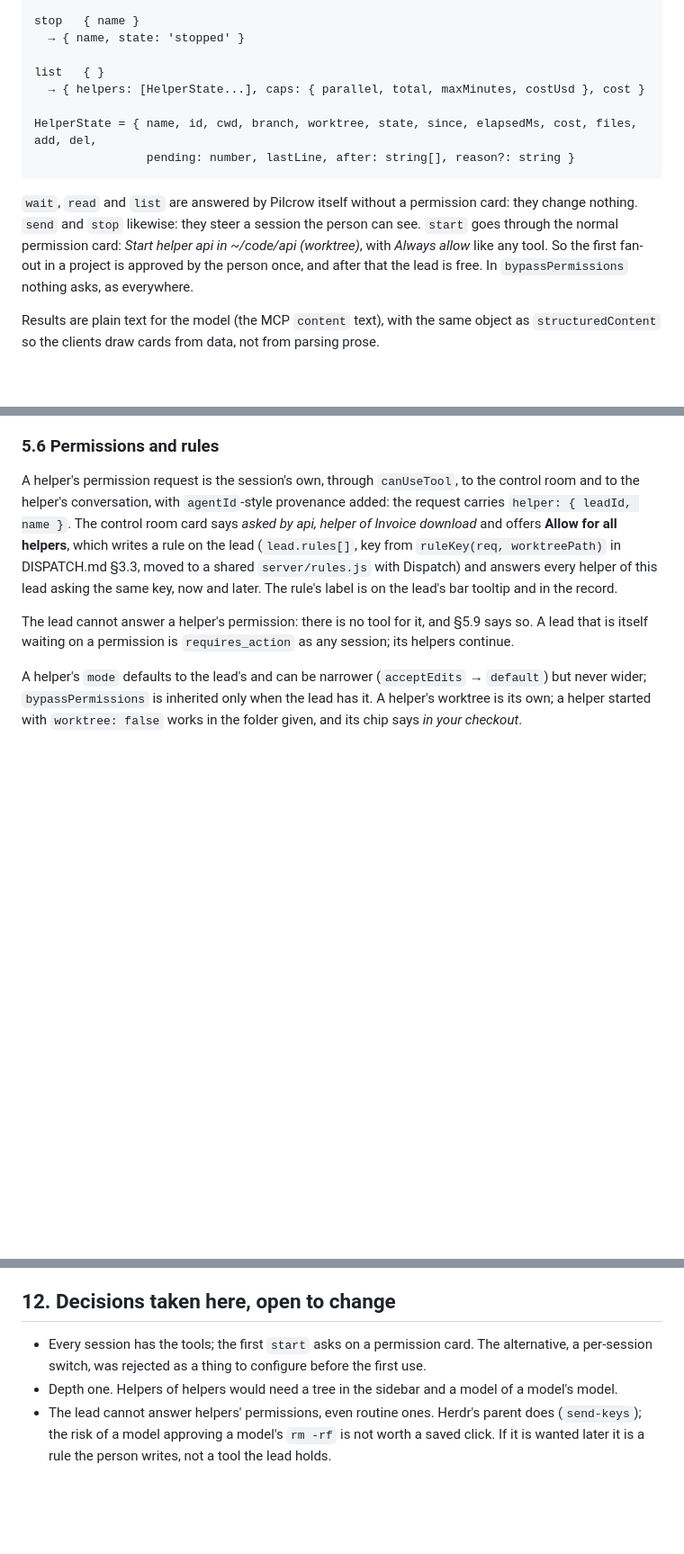
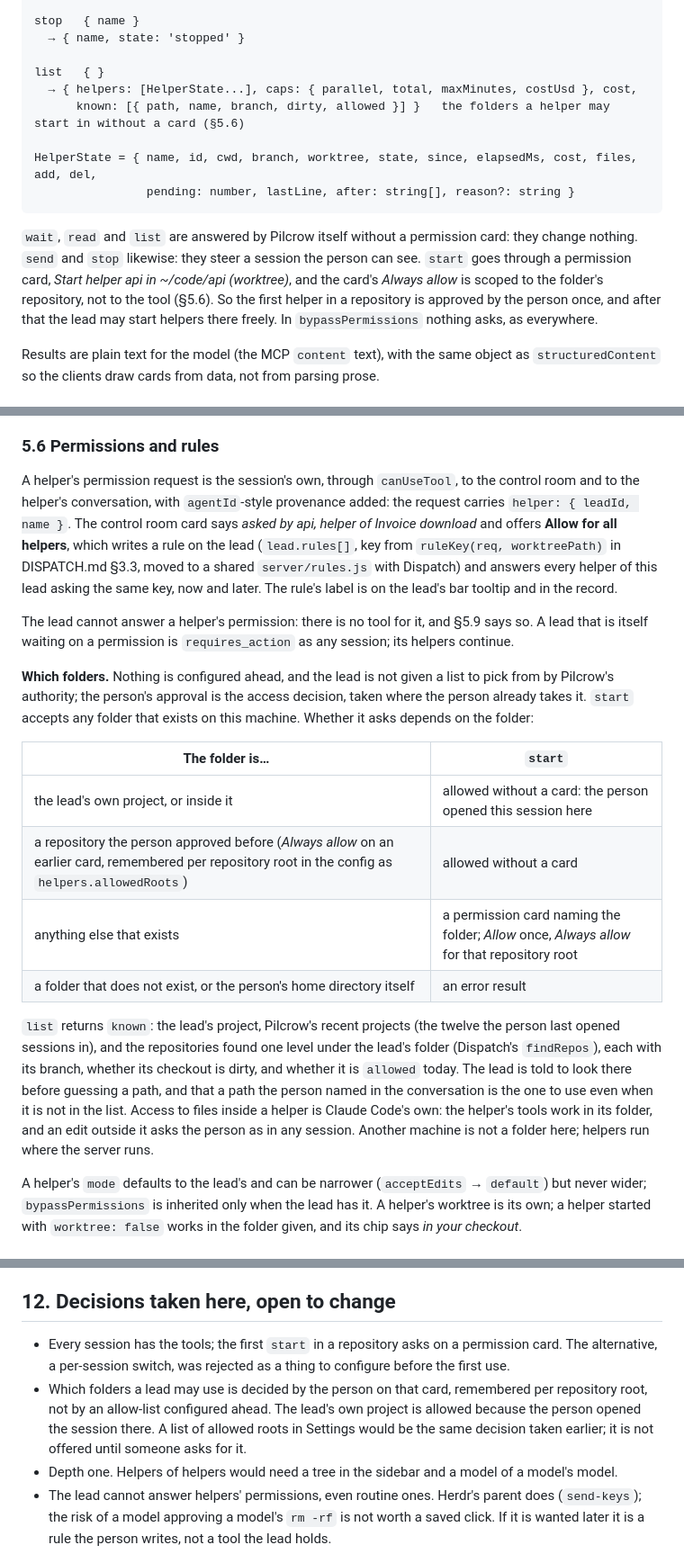
Before and after one commit to lpg05021031/Pilcrow, a Markdown page: HELPERS.md, 3 parts joined by grey strips. Shown at 90% size. GitHub-like rendering; blank space fills up the shorter version.

Commit message:
Helpers design: which folders a lead may start helpers in
The person's approval on the start card is the access decision, remembered per
repository root; the lead's own project is allowed outright; list returns the
known folders (the lead's project, recent projects, repositories under the
lead's folder) with whether each starts without asking.

Co-Authored-By: Claude Fable 5.1 <noreply@anthropic.com>
Claude-Session: https://claude.ai/code/session_014Wf9udWmLp1Rj8rxmdqFgN

````diff
--- a/HELPERS.md
+++ b/HELPERS.md
@@ -159,17 +159,19 @@ stop   { name }
   → { name, state: 'stopped' }
 
 list   { }
-  → { helpers: [HelperState...], caps: { parallel, total, maxMinutes, costUsd }, cost }
+  → { helpers: [HelperState...], caps: { parallel, total, maxMinutes, costUsd }, cost,
+      known: [{ path, name, branch, dirty, allowed }] }   the folders a helper may start in without a card (§5.6)
 
 HelperState = { name, id, cwd, branch, worktree, state, since, elapsedMs, cost, files, add, del,
                 pending: number, lastLine, after: string[], reason?: string }
 ```
 
 `wait`, `read` and `list` are answered by Pilcrow itself without a permission card: they change nothing.
-`send` and `stop` likewise: they steer a session the person can see. `start` goes through the normal
-permission card: *Start helper api in ~/code/api (worktree)*, with *Always allow* like any tool. So the
-first fan-out in a project is approved by the person once, and after that the lead is free. In
-`bypassPermissions` nothing asks, as everywhere.
+`send` and `stop` likewise: they steer a session the person can see. `start` goes through a permission
+card, *Start helper api in ~/code/api (worktree)*, and the card's *Always allow* is scoped to the
+folder's repository, not to the tool (§5.6). So the first helper in a repository is approved by the
+person once, and after that the lead may start helpers there freely. In `bypassPermissions` nothing
+asks, as everywhere.
 
 Results are plain text for the model (the MCP `content` text), with the same object as
 `structuredContent` so the clients draw cards from data, not from parsing prose.
@@ -250,6 +252,25 @@ lead asking the same key, now and later. The rule's label is on the lead's bar t
 The lead cannot answer a helper's permission: there is no tool for it, and §5.9 says so. A lead that is
 itself waiting on a permission is `requires_action` as any session; its helpers continue.
 
+**Which folders.** Nothing is configured ahead, and the lead is not given a list to pick from by
+Pilcrow's authority; the person's approval is the access decision, taken where the person already takes
+it. `start` accepts any folder that exists on this machine. Whether it asks depends on the folder:
+
+| The folder is… | `start` |
+|---|---|
+| the lead's own project, or inside it | allowed without a card: the person opened this session here |
+| a repository the person approved before (*Always allow* on an earlier card, remembered per repository root in the config as `helpers.allowedRoots`) | allowed without a card |
+| anything else that exists | a permission card naming the folder; *Allow* once, *Always allow* for that repository root |
+| a folder that does not exist, or the person's home directory itself | an error result |
+
+`list` returns `known`: the lead's project, Pilcrow's recent projects (the twelve the person last opened
+sessions in), and the repositories found one level under the lead's folder (Dispatch's `findRepos`),
+each with its branch, whether its checkout is dirty, and whether it is `allowed` today. The lead is told
+to look there before guessing a path, and that a path the person named in the conversation is the one
+to use even when it is not in the list. Access to files inside a helper is Claude Code's own: the helper's
+tools work in its folder, and an edit outside it asks the person as in any session. Another machine is
+not a folder here; helpers run where the server runs.
+
 A helper's `mode` defaults to the lead's and can be narrower (`acceptEdits` → `default`) but never
 wider; `bypassPermissions` is inherited only when the lead has it. A helper's worktree is its own; a
 helper started with `worktree: false` works in the folder given, and its chip says *in your checkout*.
@@ -510,8 +532,12 @@ Estimated: server ≈ 450 lines plus 60 in `sessions.js`; Qt ≈ 400; web ≈ 35
 
 ## 12. Decisions taken here, open to change
 
-- Every session has the tools; the first `start` asks on a permission card. The alternative, a per-session
-  switch, was rejected as a thing to configure before the first use.
+- Every session has the tools; the first `start` in a repository asks on a permission card. The
+  alternative, a per-session switch, was rejected as a thing to configure before the first use.
+- Which folders a lead may use is decided by the person on that card, remembered per repository root, not
+  by an allow-list configured ahead. The lead's own project is allowed because the person opened the
+  session there. A list of allowed roots in Settings would be the same decision taken earlier; it is not
+  offered until someone asks for it.
 - Depth one. Helpers of helpers would need a tree in the sidebar and a model of a model's model.
 - The lead cannot answer helpers' permissions, even routine ones. Herdr's parent does (`send-keys`); the
   risk of a model approving a model's `rm -rf` is not worth a saved click. If it is wanted later it is a
````
Also changed, not shown: other parts of HELPERS.md (+2 -1 lines).
